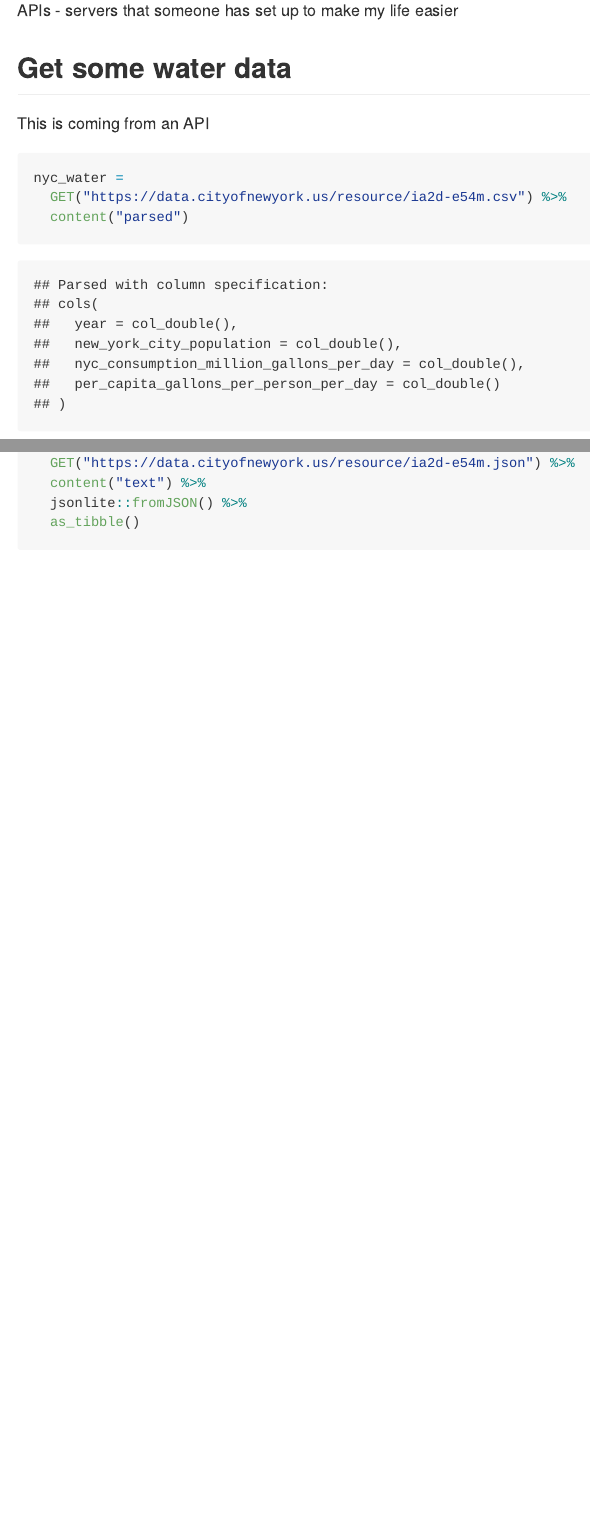
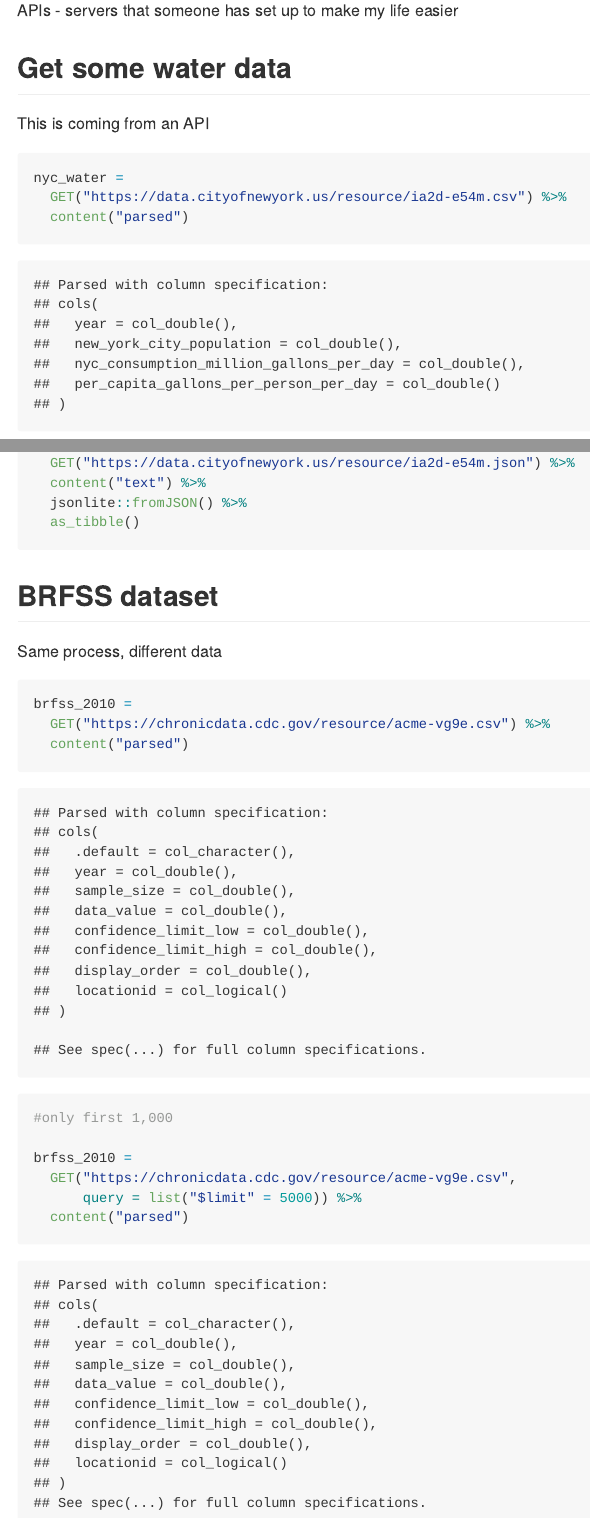
Before and after one commit to chaojy/data_wranging_iii, an R Markdown document (reading_data.Rmd): the page in a window 1100 px wide, from 1420 px down, and a second part further down, joined at a grey line. The pictures show the output file reading_data.md that the author committed with the source, drawn offline in the style of GitHub; long lines of code are wrapped.

Commit message:
brfss data

````diff
--- a/reading_data.Rmd
+++ b/reading_data.Rmd
@@ -109,3 +109,20 @@ nyc_water =
   jsonlite::fromJSON() %>%
   as_tibble()
 ```
+
+## BRFSS dataset
+
+Same process, different data
+
+```{r}
+brfss_2010 =
+  GET("https://chronicdata.cdc.gov/resource/acme-vg9e.csv") %>%
+  content("parsed")
+
+#only first 1,000
+
+brfss_2010 =
+  GET("https://chronicdata.cdc.gov/resource/acme-vg9e.csv",
+      query = list("$limit" = 5000)) %>%
+  content("parsed")
+```
````
Also changed, not shown: reading_data.md.
